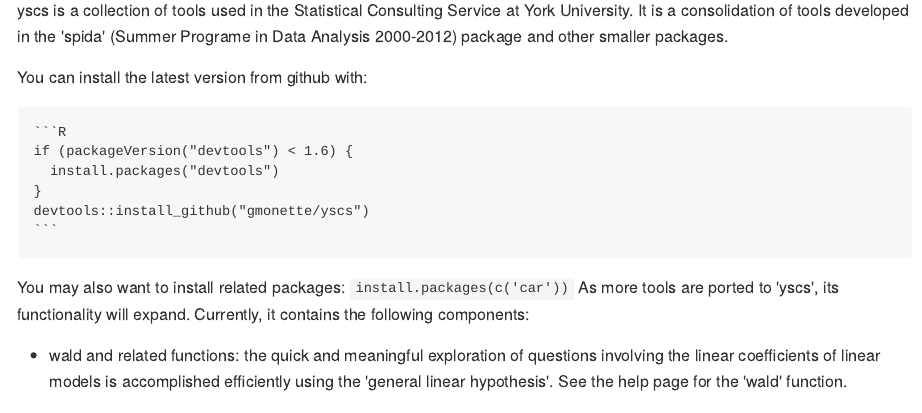
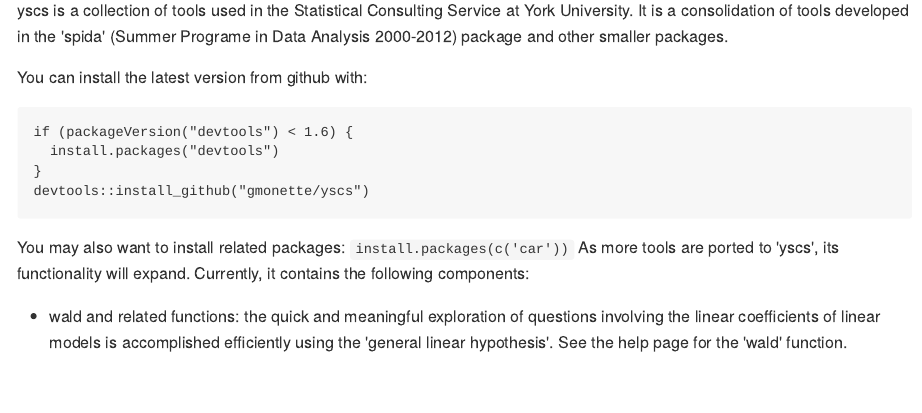
Before and after one commit to gmonette/yscs, an R Markdown document (README.Rmd): the page in a window 1100 px wide, from 110 px down. The pictures show the output file README.md that the author committed with the source, drawn offline in the style of GitHub.

Commit message:
update README

````diff
--- a/README.Rmd
+++ b/README.Rmd
@@ -19,12 +19,12 @@
 
 You can install the latest version from github with:
 
-    ```R
+
     if (packageVersion("devtools") < 1.6) {
       install.packages("devtools")
     }
     devtools::install_github("gmonette/yscs")
-    ```
+
 You may also want to install related packages:   `install.packages(c('car'))`
 As more tools are ported to 'yscs', its functionality will expand. Currently, it contains the following components:
 
````
Also changed, not shown: README.md.
